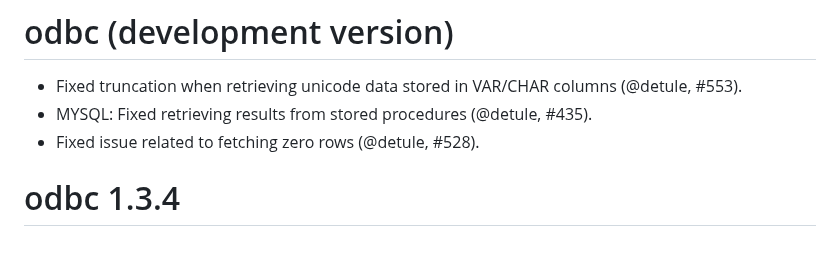
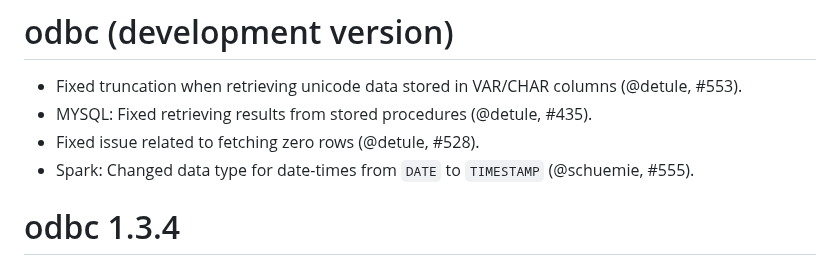
Before and after one commit to r-dbi/odbc, a Markdown page: NEWS.md, the part around the change. Rendered like a GitHub page.

Commit message:
Adding change to TIMESTAMP for Spark to NEWS.

```diff
--- a/NEWS.md
+++ b/NEWS.md
@@ -4,6 +4,7 @@
   VAR/CHAR columns (@detule, #553).
 * MYSQL: Fixed retrieving results from stored procedures (@detule, #435).
 * Fixed issue related to fetching zero rows (@detule, #528).
+* Spark: Changed data type for date-times from `DATE` to `TIMESTAMP` (@schuemie, #555).
 
 # odbc 1.3.4
 
```
